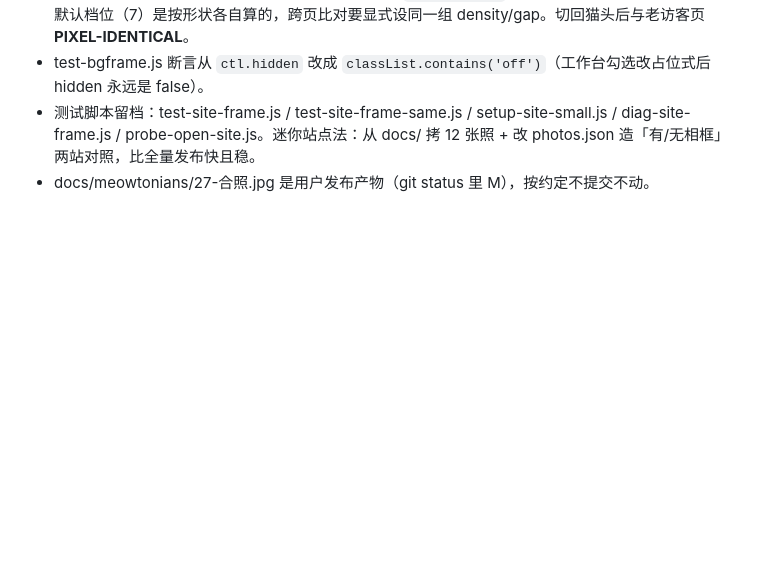
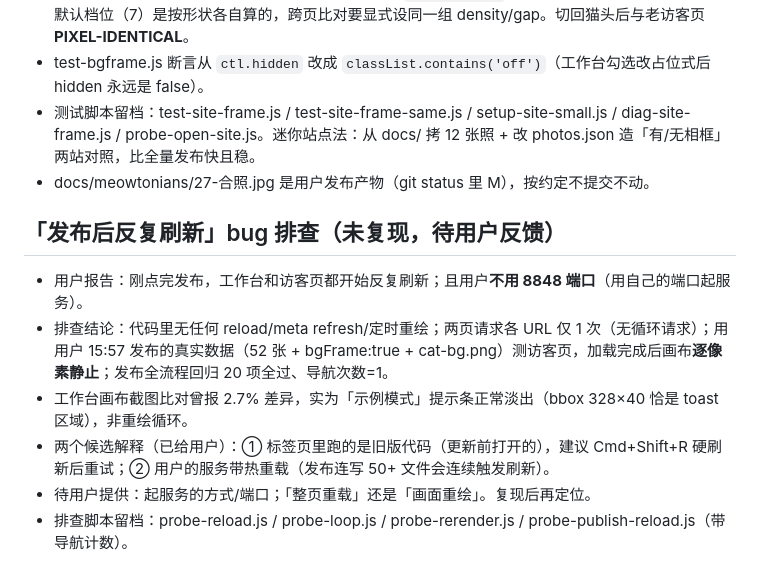
Before and after one commit to alphanoah/meowwall, a Markdown page: .workbuddy/memory/2026-09-30.md, the part around the change. GitHub-like rendering; blank space fills up the shorter version.

Commit message:
记录「发布后反复刷新」排查：未复现（发布回归与像素静止均通过），待用户反馈服务方式

```diff
--- a/.workbuddy/memory/2026-09-30.md
+++ b/.workbuddy/memory/2026-09-30.md
@@ -64,3 +64,12 @@ push 由用户或下次一并推。
 - test-bgframe.js 断言从 `ctl.hidden` 改成 `classList.contains('off')`（工作台勾选改占位式后 hidden 永远是 false）。
 - 测试脚本留档：test-site-frame.js / test-site-frame-same.js / setup-site-small.js / diag-site-frame.js / probe-open-site.js。迷你站点法：从 docs/ 拷 12 张照 + 改 photos.json 造「有/无相框」两站对照，比全量发布快且稳。
 - docs/meowtonians/27-合照.jpg 是用户发布产物（git status 里 M），按约定不提交不动。
+
+## 「发布后反复刷新」bug 排查（未复现，待用户反馈）
+
+- 用户报告：刚点完发布，工作台和访客页都开始反复刷新；且用户**不用 8848 端口**（用自己的端口起服务）。
+- 排查结论：代码里无任何 reload/meta refresh/定时重绘；两页请求各 URL 仅 1 次（无循环请求）；用用户 15:57 发布的真实数据（52 张 + bgFrame:true + cat-bg.png）测访客页，加载完成后画布**逐像素静止**；发布全流程回归 20 项全过、导航次数=1。
+- 工作台画布截图比对曾报 2.7% 差异，实为「示例模式」提示条正常淡出（bbox 328×40 恰是 toast 区域），非重绘循环。
+- 两个候选解释（已给用户）：① 标签页里跑的是旧版代码（更新前打开的），建议 Cmd+Shift+R 硬刷新后重试；② 用户的服务带热重载（发布连写 50+ 文件会连续触发刷新）。
+- 待用户提供：起服务的方式/端口；「整页重载」还是「画面重绘」。复现后再定位。
+- 排查脚本留档：probe-reload.js / probe-loop.js / probe-rerender.js / probe-publish-reload.js（带导航计数）。
```
